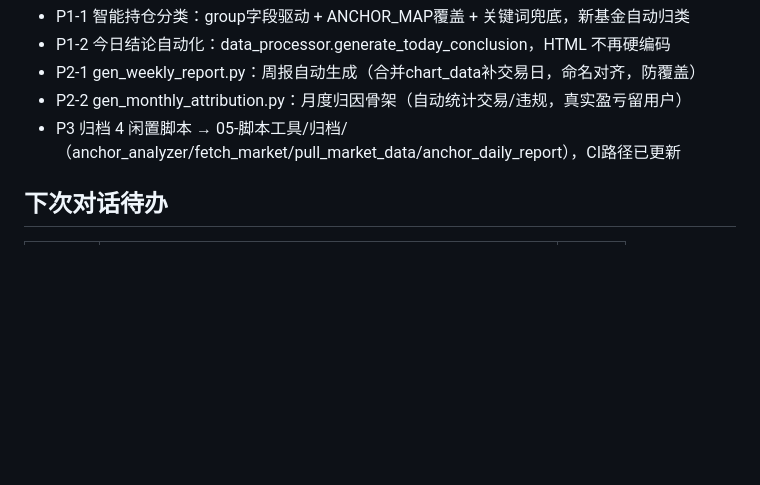
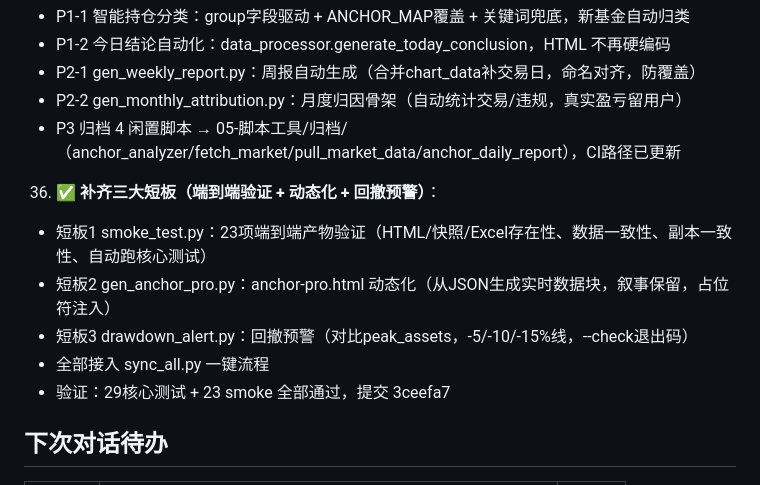
Before and after one commit to killian99cm/anchor-system, a Markdown page: 00-系统管理/会话检查点.md, the part around one of its changes. Drawn GitHub-style; blank space fills up the shorter version.

Commit message:
docs: 检查点记录三大短板补齐

```diff
--- a/00-系统管理/会话检查点.md
+++ b/00-系统管理/会话检查点.md
@@ -108,6 +108,13 @@
   - P2-2 gen_monthly_attribution.py：月度归因骨架（自动统计交易/违规，真实盈亏留用户）
   - P3 归档 4 闲置脚本 → 05-脚本工具/归档/（anchor_analyzer/fetch_market/pull_market_data/anchor_daily_report），CI路径已更新
 
+36. ✅ **补齐三大短板（端到端验证 + 动态化 + 回撤预警）**：
+  - 短板1 smoke_test.py：23项端到端产物验证（HTML/快照/Excel存在性、数据一致性、副本一致性、自动跑核心测试）
+  - 短板2 gen_anchor_pro.py：anchor-pro.html 动态化（从JSON生成实时数据块，叙事保留，占位符注入）
+  - 短板3 drawdown_alert.py：回撤预警（对比peak_assets，-5/-10/-15%线，--check退出码）
+  - 全部接入 sync_all.py 一键流程
+  - 验证：29核心测试 + 23 smoke 全部通过，提交 3ceefa7
+
 ## 下次对话待办
 
 | 优先级 | 事项 | 类型 |
```
Also changed, not shown: other parts of 00-系统管理/会话检查点.md (+1 -1 lines).
